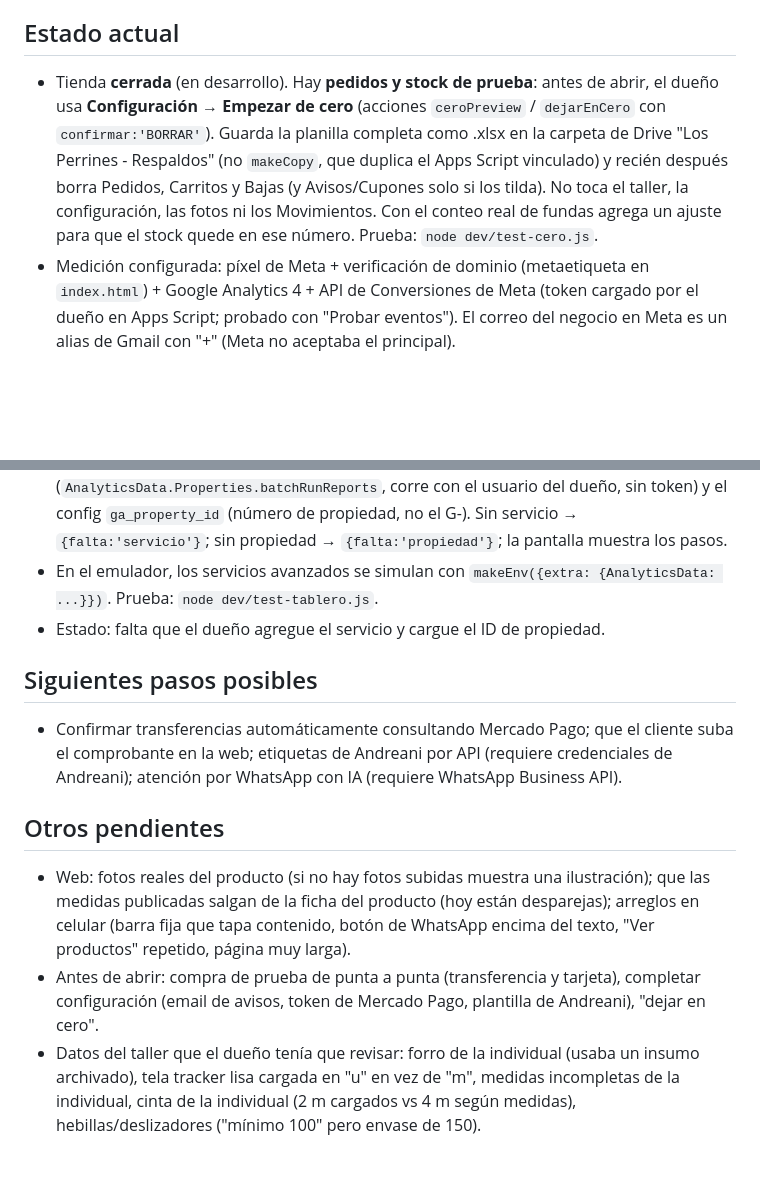
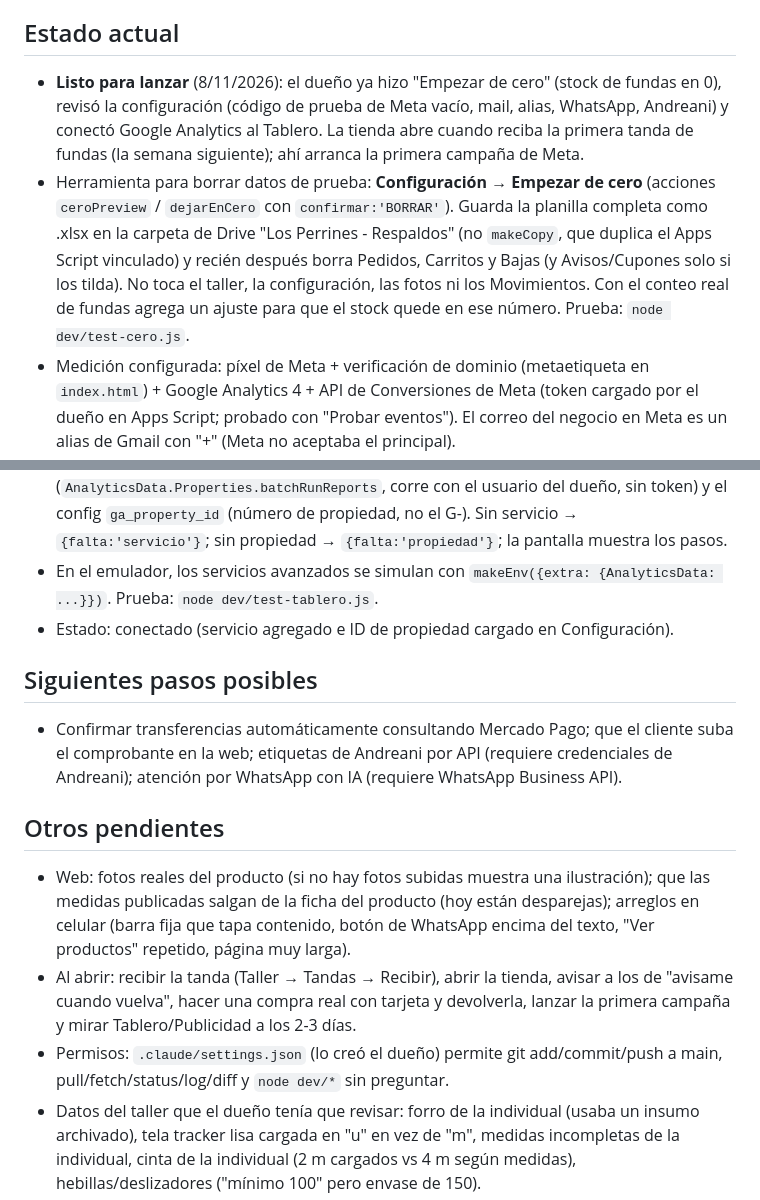
Before and after one commit to jabacaicoa-png/losperrines, a Markdown page: CLAUDE.md, 2 parts joined by grey strips. Drawn GitHub-style; blank space fills up the shorter version.

Commit message:
Notas: todo listo para lanzar
Co-Authored-By: Claude Opus 5.5 <noreply@anthropic.com>
Claude-Session: https://claude.ai/code/session_0176HVUGrBrrowtKQfh3wTFd

```diff
--- a/CLAUDE.md
+++ b/CLAUDE.md
@@ -62,7 +62,8 @@ El dueño puede exportar sus datos del taller (sin datos de clientes) con el bot
 
 ## Estado actual
 
-- Tienda **cerrada** (en desarrollo). Hay **pedidos y stock de prueba**: antes de abrir, el dueño usa **Configuración → Empezar de cero** (acciones `ceroPreview` / `dejarEnCero` con `confirmar:'BORRAR'`). Guarda la planilla completa como .xlsx en la carpeta de Drive "Los Perrines - Respaldos" (no `makeCopy`, que duplica el Apps Script vinculado) y recién después borra Pedidos, Carritos y Bajas (y Avisos/Cupones solo si los tilda). No toca el taller, la configuración, las fotos ni los Movimientos. Con el conteo real de fundas agrega un ajuste para que el stock quede en ese número. Prueba: `node dev/test-cero.js`.
+- **Listo para lanzar** (8/11/2026): el dueño ya hizo "Empezar de cero" (stock de fundas en 0), revisó la configuración (código de prueba de Meta vacío, mail, alias, WhatsApp, Andreani) y conectó Google Analytics al Tablero. La tienda abre cuando reciba la primera tanda de fundas (la semana siguiente); ahí arranca la primera campaña de Meta.
+- Herramienta para borrar datos de prueba: **Configuración → Empezar de cero** (acciones `ceroPreview` / `dejarEnCero` con `confirmar:'BORRAR'`). Guarda la planilla completa como .xlsx en la carpeta de Drive "Los Perrines - Respaldos" (no `makeCopy`, que duplica el Apps Script vinculado) y recién después borra Pedidos, Carritos y Bajas (y Avisos/Cupones solo si los tilda). No toca el taller, la configuración, las fotos ni los Movimientos. Con el conteo real de fundas agrega un ajuste para que el stock quede en ese número. Prueba: `node dev/test-cero.js`.
 - Medición configurada: píxel de Meta + verificación de dominio (metaetiqueta en `index.html`) + Google Analytics 4 + API de Conversiones de Meta (token cargado por el dueño en Apps Script; probado con "Probar eventos"). El correo del negocio en Meta es un alias de Gmail con "+" (Meta no aceptaba el principal).
 - Panel y web: el dueño está conforme con cómo están.
 
@@ -89,7 +90,7 @@ El dueño puede exportar sus datos del taller (sin datos de clientes) con el bot
 - Acción `tablero` `{dias, forzar}`: `ventasEntre` (actual y período anterior, por fecha de pago), `reservasEntre` (transferencias del período: pagadas/esperando/vencidas), días de stock (disponible ÷ ventas por día de los últimos 30), Meta (`leerMetaAds`) y Google Analytics (`leerGA`, caché 30 min).
 - Google Analytics usa el **servicio avanzado "Google Analytics Data API"** de Apps Script (`AnalyticsData.Properties.batchRunReports`, corre con el usuario del dueño, sin token) y el config `ga_property_id` (número de propiedad, no el G-). Sin servicio → `{falta:'servicio'}`; sin propiedad → `{falta:'propiedad'}`; la pantalla muestra los pasos.
 - En el emulador, los servicios avanzados se simulan con `makeEnv({extra: {AnalyticsData: ...}})`. Prueba: `node dev/test-tablero.js`.
-- Estado: falta que el dueño agregue el servicio y cargue el ID de propiedad.
+- Estado: conectado (servicio agregado e ID de propiedad cargado en Configuración).
 
 ## Siguientes pasos posibles
 
@@ -98,6 +99,7 @@ El dueño puede exportar sus datos del taller (sin datos de clientes) con el bot
 ## Otros pendientes
 
 - Web: fotos reales del producto (si no hay fotos subidas muestra una ilustración); que las medidas publicadas salgan de la ficha del producto (hoy están desparejas); arreglos en celular (barra fija que tapa contenido, botón de WhatsApp encima del texto, "Ver productos" repetido, página muy larga).
-- Antes de abrir: compra de prueba de punta a punta (transferencia y tarjeta), completar configuración (email de avisos, token de Mercado Pago, plantilla de Andreani), "dejar en cero".
+- Al abrir: recibir la tanda (Taller → Tandas → Recibir), abrir la tienda, avisar a los de "avisame cuando vuelva", hacer una compra real con tarjeta y devolverla, lanzar la primera campaña y mirar Tablero/Publicidad a los 2-3 días.
+- Permisos: `.claude/settings.json` (lo creó el dueño) permite git add/commit/push a main, pull/fetch/status/log/diff y `node dev/*` sin preguntar.
 - Datos del taller que el dueño tenía que revisar: forro de la individual (usaba un insumo archivado), tela tracker lisa cargada en "u" en vez de "m", medidas incompletas de la individual, cinta de la individual (2 m cargados vs 4 m según medidas), hebillas/deslizadores ("mínimo 100" pero envase de 150).
 - Ideas ofrecidas: aviso cuando una receta usa un insumo archivado; catálogo de productos para Instagram/Facebook.
```
